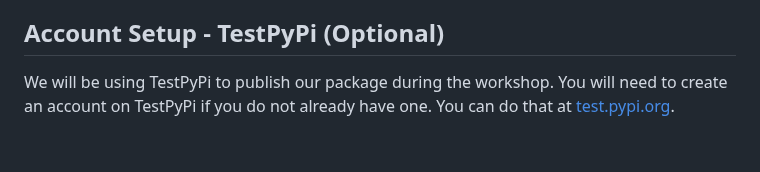
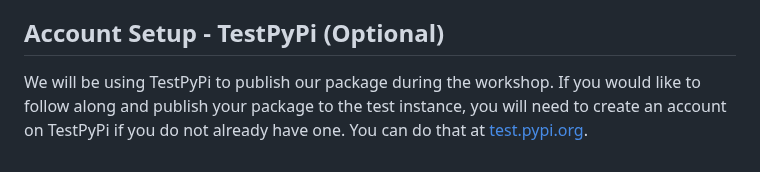
Before and after one commit to dkz2r/python-intermediate-tool, a Markdown page: learners/setup.md, the part around the change. Drawn GitHub-style.

Commit message:
caeveat in the setup

```diff
--- a/learners/setup.md
+++ b/learners/setup.md
@@ -88,6 +88,7 @@ have to enter them again.
 
 ## Account Setup - TestPyPi (Optional)
 
-We will be using TestPyPi to publish our package during the workshop. You will need to create an
-account on TestPyPi if you do not already have one. You can do that at
+We will be using TestPyPi to publish our package during the workshop. If you would like to follow
+along and publish your package to the test instance, you will need to create an account on TestPyPi
+if you do not already have one. You can do that at
 [test.pypi.org](https://test.pypi.org/account/register/).
```
